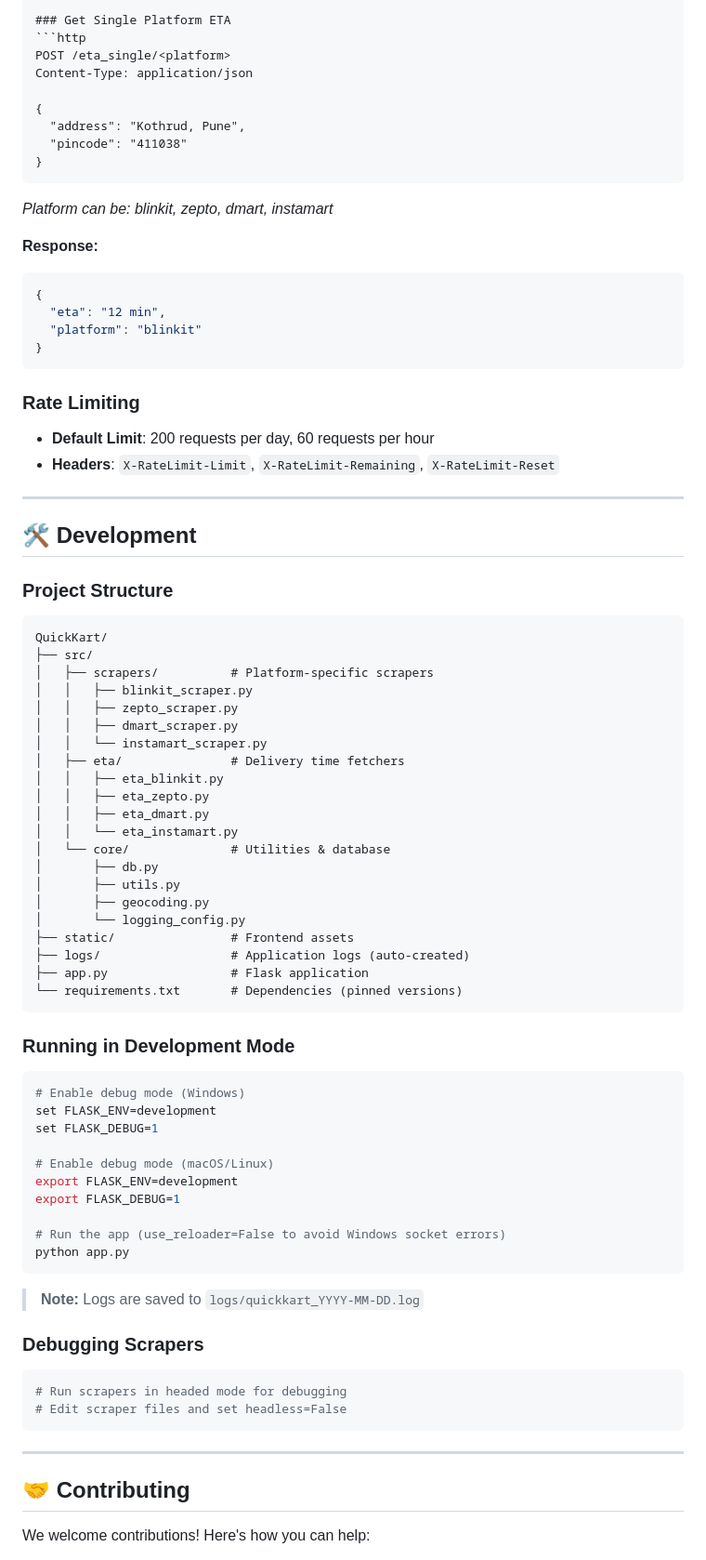
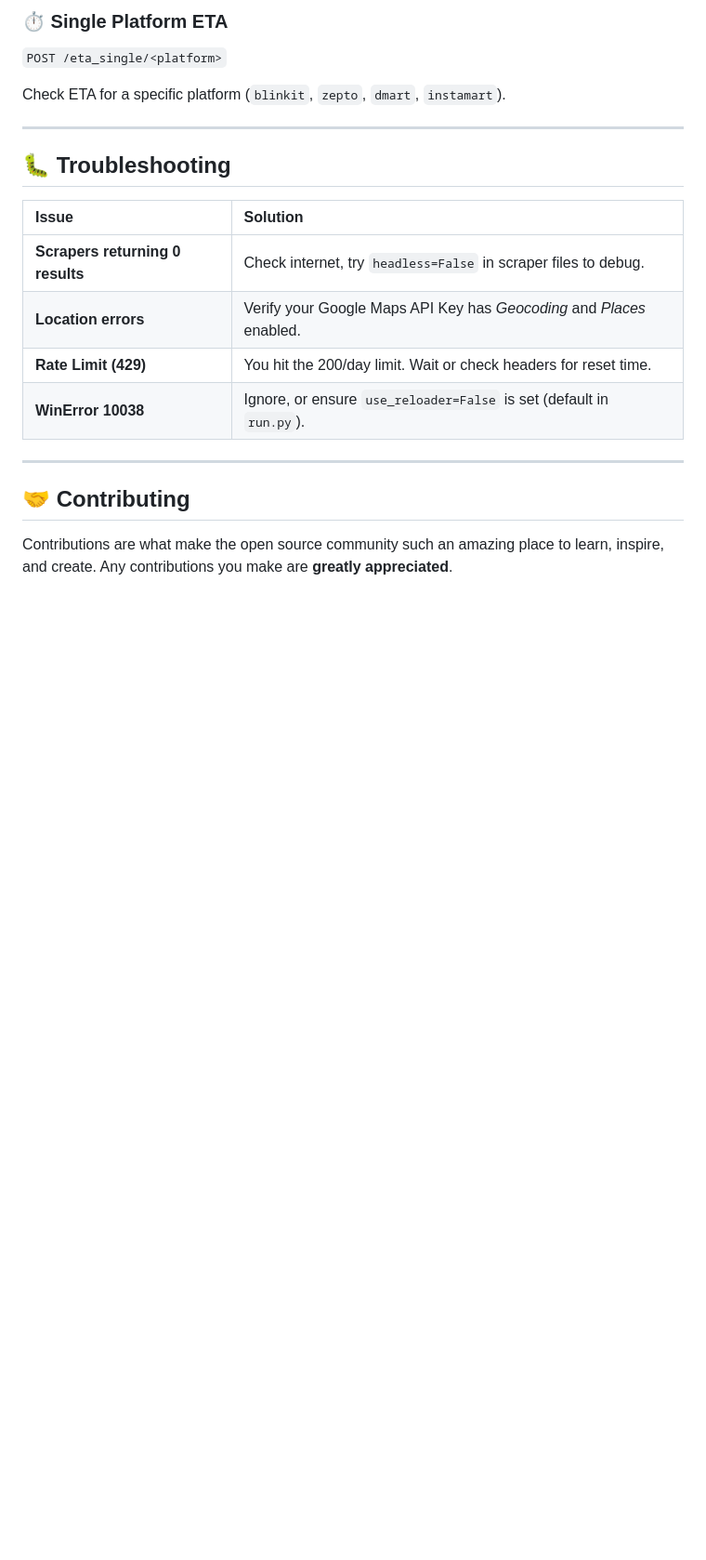
Before and after one commit to iamvikkuarya/QuickKart, a Markdown page: README.md, the part around one of its changes. Shown at 93% size. GitHub-like rendering; blank space fills up the shorter version.

````diff
--- a/README.md
+++ b/README.md
@@ -206,84 +165,23 @@ Content-Type: application/json
 
-### Get Single Platform ETA
-```http
-POST /eta_single/<platform>
-Content-Type: application/json
+### ⏱️ Single Platform ETA
+`POST /eta_single/<platform>`
 
-{
-  "address": "Kothrud, Pune",
-  "pincode": "411038"
-}
-```
-*Platform can be: blinkit, zepto, dmart, instamart*
-
-**Response:**
-```json
-{
-  "eta": "12 min",
-  "platform": "blinkit"
-}
-```
-
-### Rate Limiting
-- **Default Limit**: 200 requests per day, 60 requests per hour
-- **Headers**: `X-RateLimit-Limit`, `X-RateLimit-Remaining`, `X-RateLimit-Reset`
+Check ETA for a specific platform (`blinkit`, `zepto`, `dmart`, `instamart`).
 
 ---
 
-## 🛠️ Development
+## 🐛 Troubleshooting
 
-### Project Structure
-```
-QuickKart/
-├── src/
-│   ├── scrapers/          # Platform-specific scrapers
-│   │   ├── blinkit_scraper.py
-│   │   ├── zepto_scraper.py
-│   │   ├── dmart_scraper.py
-│   │   └── instamart_scraper.py
-│   ├── eta/               # Delivery time fetchers
-│   │   ├── eta_blinkit.py
-│   │   ├── eta_zepto.py
-│   │   ├── eta_dmart.py
-│   │   └── eta_instamart.py
-│   └── core/              # Utilities & database
-│       ├── db.py
-│       ├── utils.py
-│       ├── geocoding.py
-│       └── logging_config.py
-├── static/                # Frontend assets
-├── logs/                  # Application logs (auto-created)
-├── app.py                 # Flask application
-└── requirements.txt       # Dependencies (pinned versions)
-```
-
-### Running in Development Mode
-
-```bash
-# Enable debug mode (Windows)
-set FLASK_ENV=development
-set FLASK_DEBUG=1
-
-# Enable debug mode (macOS/Linux)
-export FLASK_ENV=development
-export FLASK_DEBUG=1
-
-# Run the app (use_reloader=False to avoid Windows socket errors)
-python app.py
-```
-
-> **Note:** Logs are saved to `logs/quickkart_YYYY-MM-DD.log`
-
-### Debugging Scrapers
-
-```bash
-# Run scrapers in headed mode for debugging
-# Edit scraper files and set headless=False
-```
+| Issue | Solution |
+| :--- | :--- |
+| **Scrapers returning 0 results** | Check internet, try `headless=False` in scraper files to debug. |
+| **Location errors** | Verify your Google Maps API Key has *Geocoding* and *Places* enabled. |
+| **Rate Limit (429)** | You hit the 200/day limit. Wait or check headers for reset time. |
+| **WinError 10038** | Ignore, or ensure `use_reloader=False` is set (default in `run.py`). |
 
 ---
 
 ## 🤝 Contributing
 
-We welcome contributions! Here's how you can help:
+Contributions are what make the open source community such an amazing place to learn, inspire, and create. Any contributions you make are **greatly appreciated**.
 
````
Also changed, not shown: other parts of README.md (+87 -190 lines).
